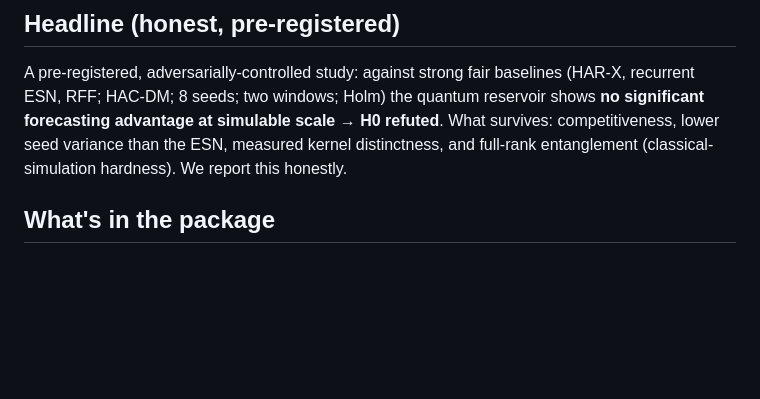
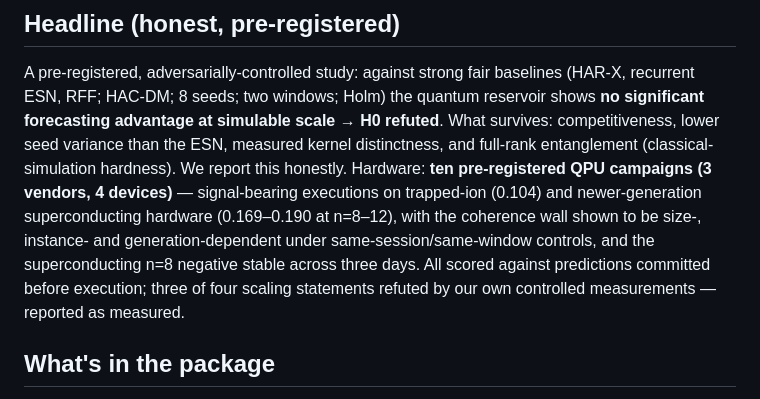
Before and after one commit to christianmetzl/potomac_dynamicsystemsforecasting, a Markdown page: SUBMISSION_CHECKLIST.md, the part around the change. Drawn GitHub-style; blank space fills up the shorter version.

```diff
--- a/SUBMISSION_CHECKLIST.md
+++ b/SUBMISSION_CHECKLIST.md
@@ -9,6 +9,12 @@ recurrent ESN, RFF; HAC-DM; 8 seeds; two windows; Holm) the quantum reservoir sh
 significant forecasting advantage at simulable scale → H0 refuted**. What survives:
 competitiveness, lower seed variance than the ESN, measured kernel distinctness, and
 full-rank entanglement (classical-simulation hardness). We report this honestly.
+Hardware: **ten pre-registered QPU campaigns (3 vendors, 4 devices)** — signal-bearing
+executions on trapped-ion (0.104) and newer-generation superconducting hardware (0.169–0.190
+at n=8–12), with the coherence wall shown to be size-, instance- and generation-dependent
+under same-session/same-window controls, and the superconducting n=8 negative stable across
+three days. All scored against predictions committed before execution; three of four scaling
+statements refuted by our own controlled measurements — reported as measured.
 
 ## What's in the package
 - `PHASE3_PAPER.pdf` — the **5-page** write-up (11-pt Times New Roman, single-spaced).
```
Also changed, not shown: README.md (+20 -8 lines).
